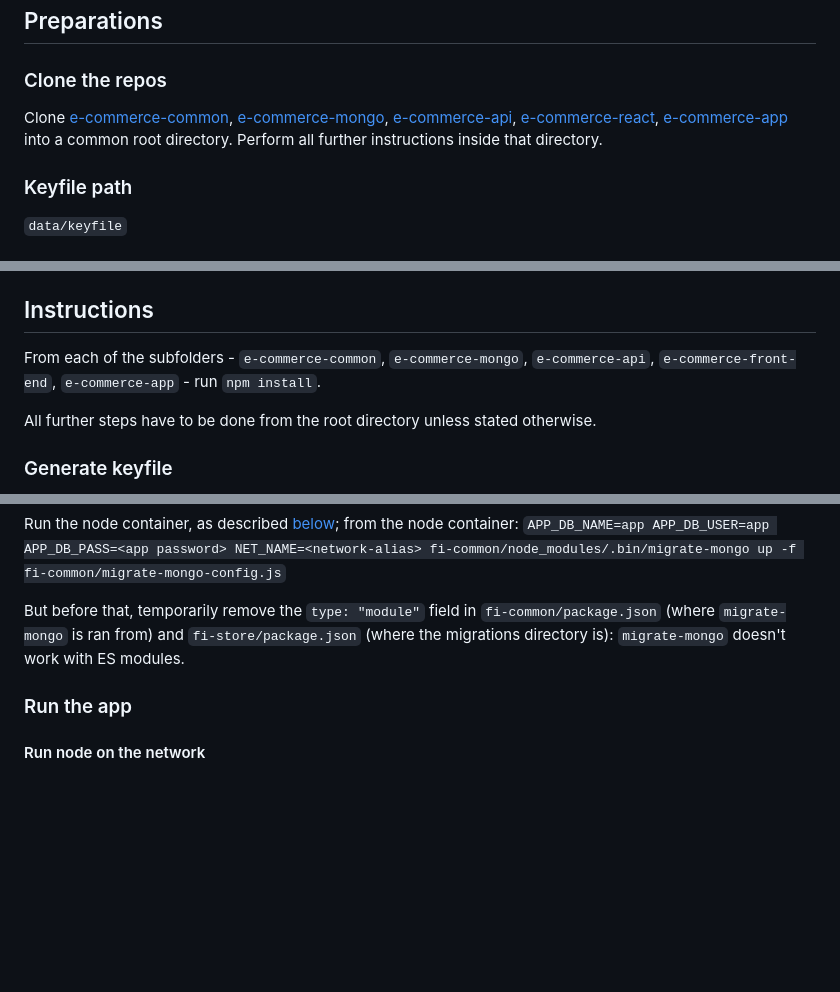
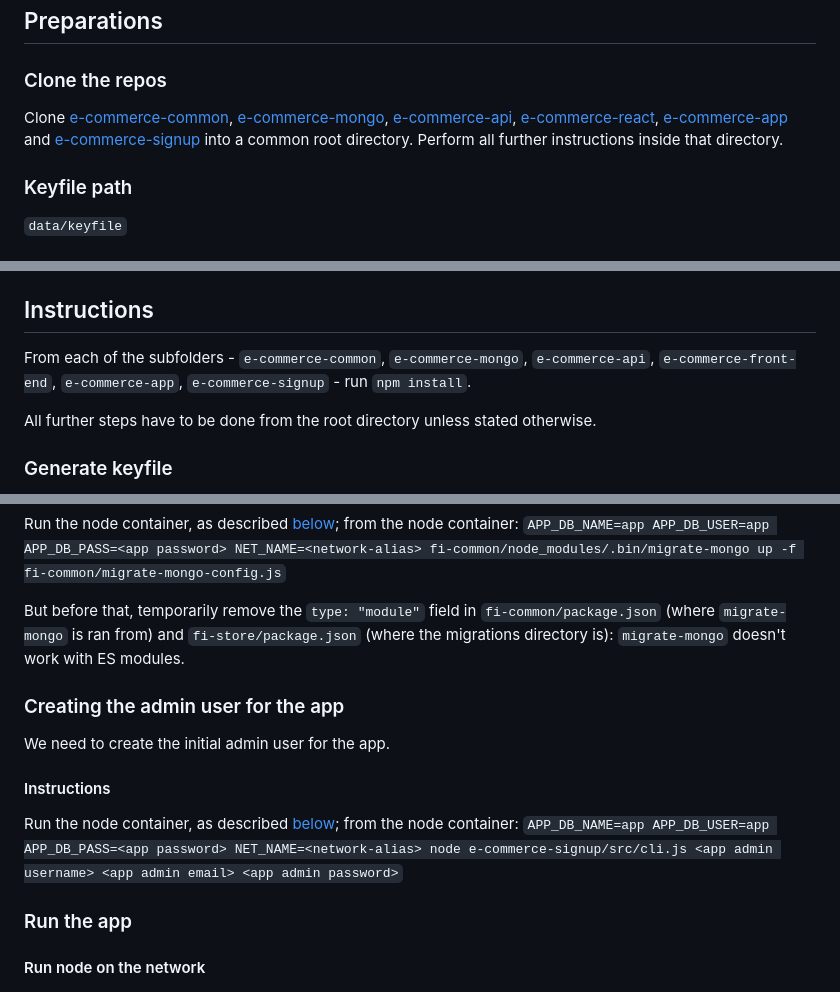
Before and after one commit to gottfried-github/e-commerce-app, a Markdown page: readme.md, 3 parts joined by grey strips. GitHub-like rendering; blank space fills up the shorter version.

Commit message:
readme: add instructions for app admin user signup

```diff
--- a/readme.md
+++ b/readme.md
@@ -7,7 +7,7 @@ A modular e-commerce application. Consists of [e-commerce-api](https://github.co
 # Run
 ## Preparations
 ### Clone the repos
-Clone [e-commerce-common](https://github.com/gottfried-github/e-commerce-common), [e-commerce-mongo](https://github.com/gottfried-github/e-commerce-mongo), [e-commerce-api](https://github.com/gottfried-github/e-commerce-api), [e-commerce-react](https://github.com/gottfried-github/e-commerce-react), [e-commerce-app](https://github.com/gottfried-github/e-commerce-app) into a common root directory. Perform all further instructions inside that directory.
+Clone [e-commerce-common](https://github.com/gottfried-github/e-commerce-common), [e-commerce-mongo](https://github.com/gottfried-github/e-commerce-mongo), [e-commerce-api](https://github.com/gottfried-github/e-commerce-api), [e-commerce-react](https://github.com/gottfried-github/e-commerce-react), [e-commerce-app](https://github.com/gottfried-github/e-commerce-app) and [e-commerce-signup](https://github.com/gottfried-github/e-commerce-signup) into a common root directory. Perform all further instructions inside that directory.
 
 ### Keyfile path
 `data/keyfile`
@@ -19,7 +19,7 @@ Clone [e-commerce-common](https://github.com/gottfried-github/e-commerce-common)
 `init.sh` will create user with name *app*. It needs us to pass it a password for this user.
 
 ## Instructions
-From each of the subfolders - `e-commerce-common`, `e-commerce-mongo`, `e-commerce-api`, `e-commerce-front-end`, `e-commerce-app` - run `npm install`.
+From each of the subfolders - `e-commerce-common`, `e-commerce-mongo`, `e-commerce-api`, `e-commerce-front-end`, `e-commerce-app`, `e-commerce-signup` - run `npm install`.
 
 All further steps have to be done from the root directory unless stated otherwise.
 
@@ -54,6 +54,13 @@ Run the node container, as described [below](#run-node-on-the-network); from the
 
 But before that, temporarily remove the `type: "module"` field in `fi-common/package.json` (where `migrate-mongo` is ran from) and `fi-store/package.json` (where the migrations directory is): `migrate-mongo` doesn't work with ES modules.
 
+### Creating the admin user for the app
+We need to create the initial admin user for the app.
+
+#### Instructions
+Run the node container, as described [below](#run-node-on-the-network); from the node container:
+`APP_DB_NAME=app APP_DB_USER=app APP_DB_PASS=<app password> NET_NAME=<network-alias> node e-commerce-signup/src/cli.js <app admin username> <app admin email> <app admin password>`
+
 ### Run the app
 #### Run node on the network
 `docker run -it --tty -v "$(pwd)":/app -w /app --network <network-name> node bash`
```
